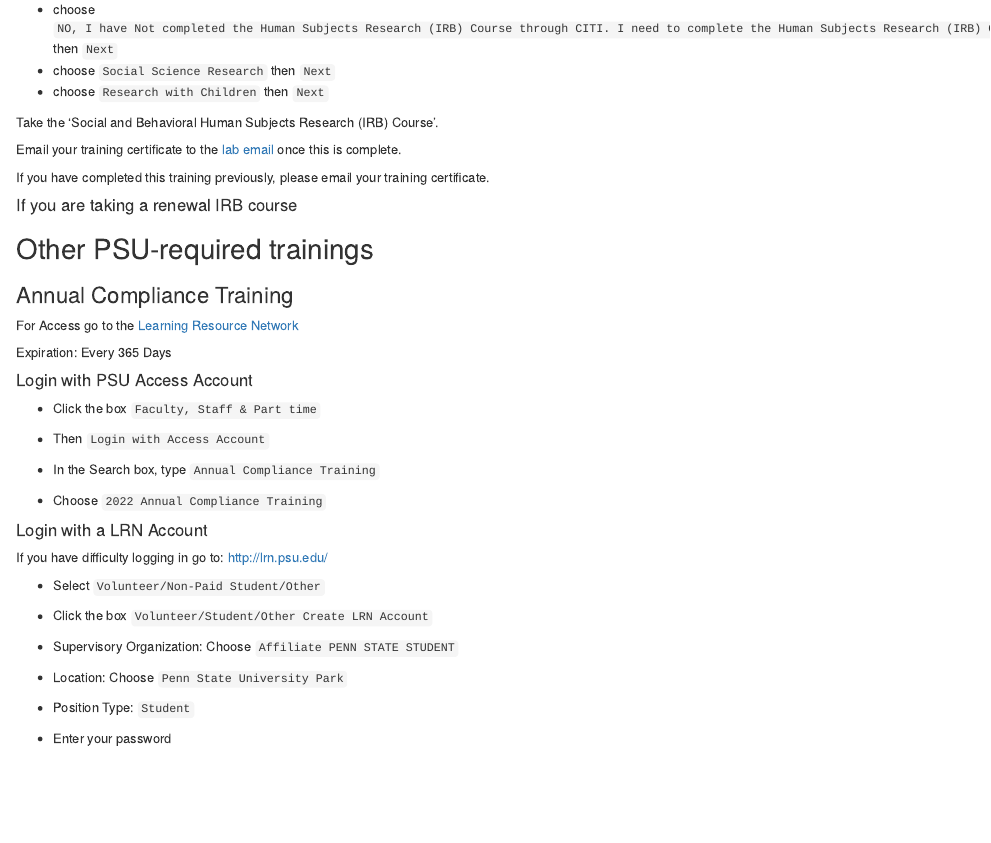
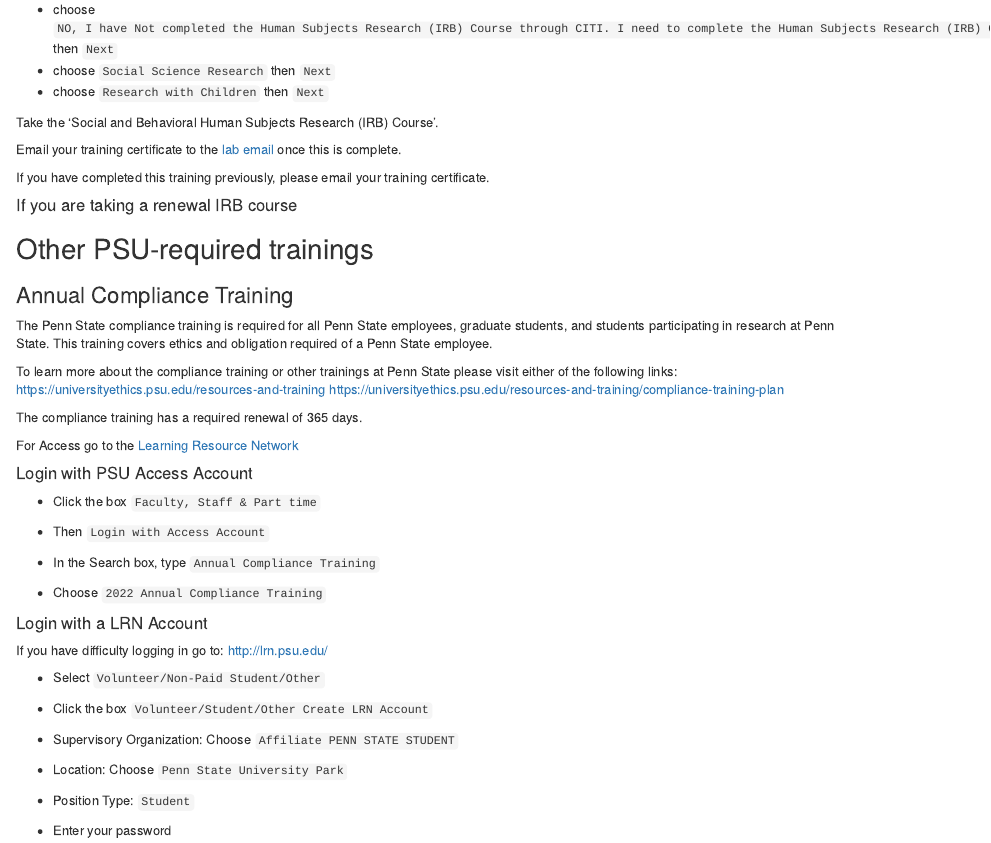
Before and after one commit to gilmore-lab/protocols, an R Markdown document (03-training.Rmd): the page in a window 1100 px wide, from 550 px down. Rendered offline with R 4.5, knitr and Pandoc, with nearby package versions; drawn as R Markdown's standard HTML page in place of the format the file asks for.

Commit message:
updated comp training info

```diff
--- a/03-training.Rmd
+++ b/03-training.Rmd
@@ -48,9 +48,15 @@
 
 ### Annual Compliance Training {-}
 
+The Penn State compliance training is required for all Penn State employees, graduate students, and students participating in research at Penn State. This training covers ethics and obligation required of a Penn State employee.
+
+To learn more about the compliance training or other trainings at Penn State please visit either of the following links:
+https://universityethics.psu.edu/resources-and-training
+https://universityethics.psu.edu/resources-and-training/compliance-training-plan
+
+The compliance training has a required renewal of 365 days.
+
 For Access go to the [Learning Resource Network](http://lrn.psu.edu/)
-
-Expiration: Every 365 Days
 
 #### Login with PSU Access Account {-}
 
```
Also changed, not shown: docs/search.json, 6 other files.
